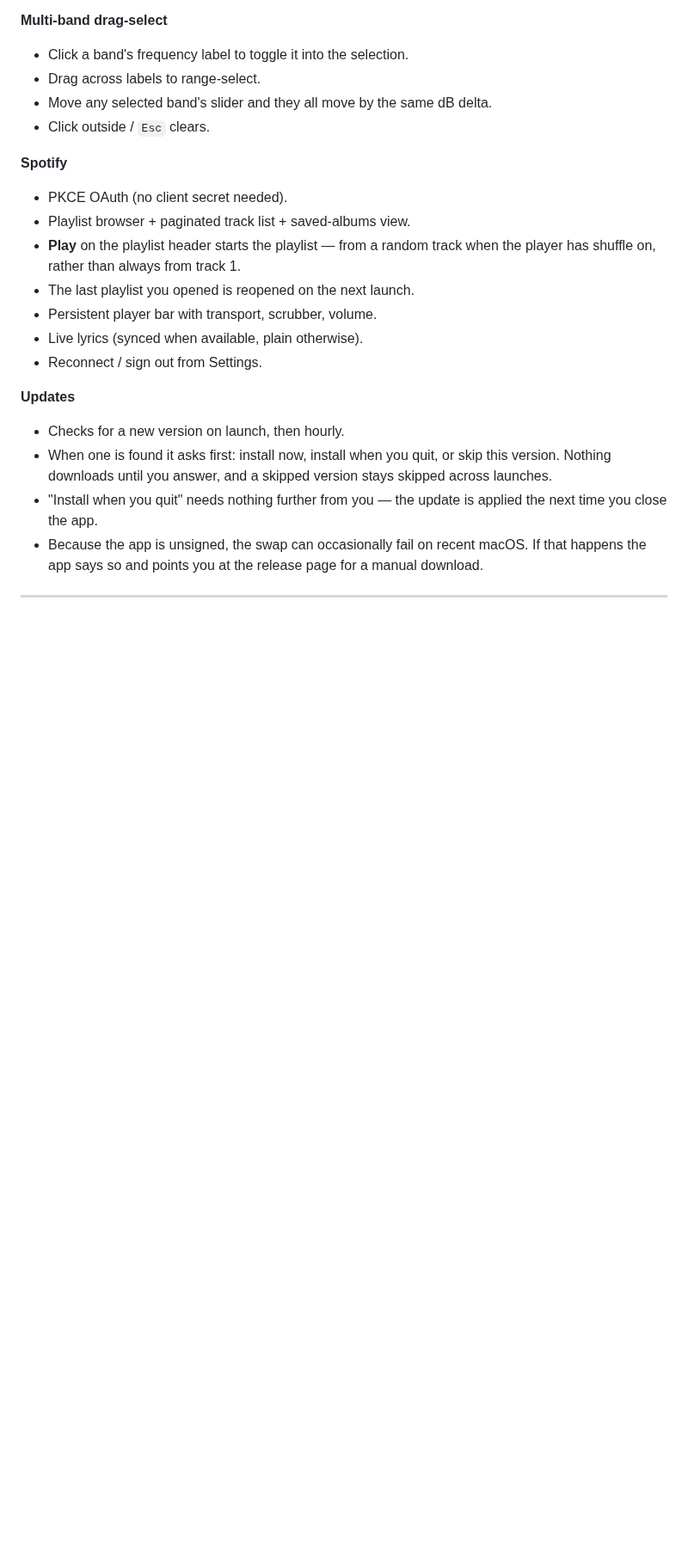
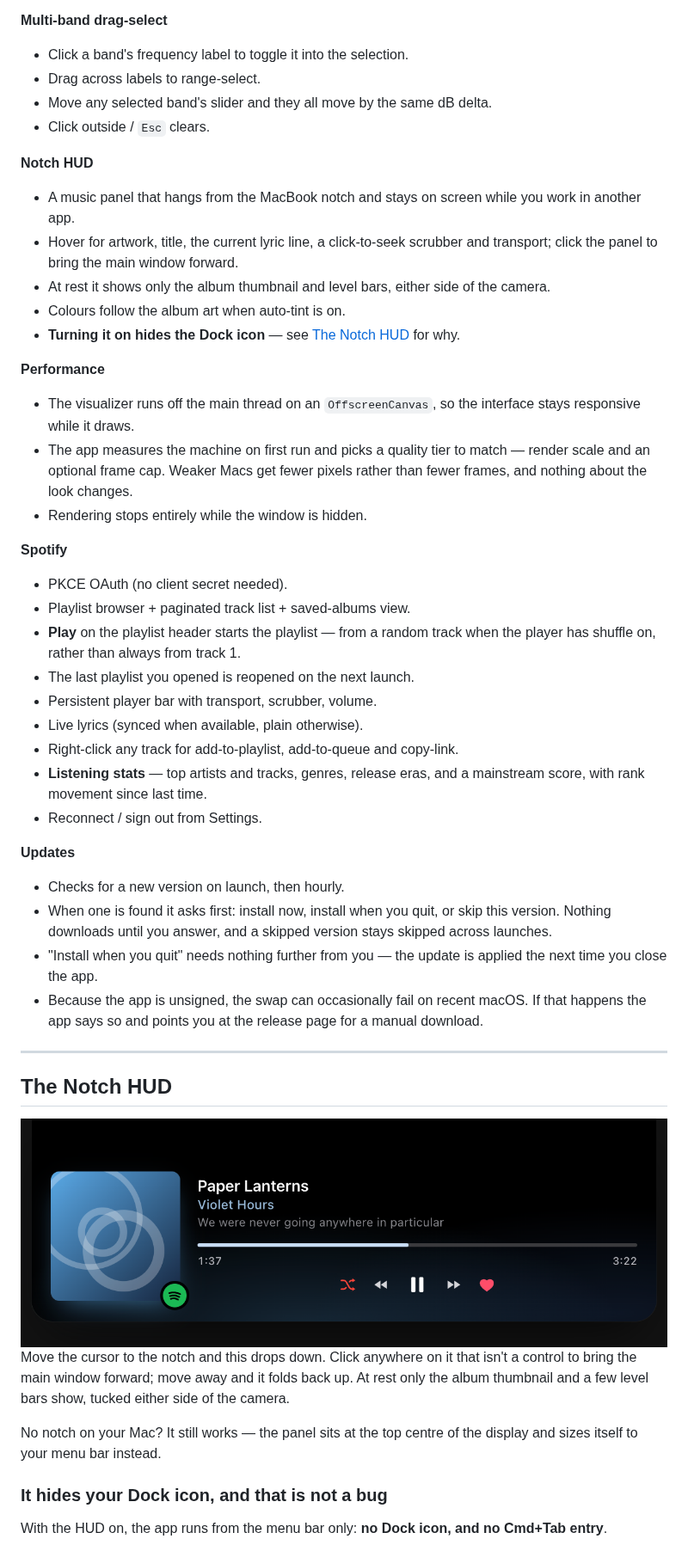
Before and after one commit to omkarxpatel/Electron, a Markdown page: README.md, the part around one of its changes. Shown at 86% size. Rendered like a GitHub page; pictures changed too: docs/media/notch-expanded.png; blank space fills up the shorter version.

```diff
--- a/README.md
+++ b/README.md
@@ -169,6 +172,18 @@ You only do this once per Mac.
 - Move any selected band's slider and they all move by the same dB delta.
 - Click outside / `Esc` clears.
 
+**Notch HUD**
+- A music panel that hangs from the MacBook notch and stays on screen while you work in another app.
+- Hover for artwork, title, the current lyric line, a click-to-seek scrubber and transport; click the panel to bring the main window forward.
+- At rest it shows only the album thumbnail and level bars, either side of the camera.
+- Colours follow the album art when auto-tint is on.
+- **Turning it on hides the Dock icon** — see [The Notch HUD](#the-notch-hud) for why.
+
+**Performance**
+- The visualizer runs off the main thread on an `OffscreenCanvas`, so the interface stays responsive while it draws.
+- The app measures the machine on first run and picks a quality tier to match — render scale and an optional frame cap. Weaker Macs get fewer pixels rather than fewer frames, and nothing about the look changes.
+- Rendering stops entirely while the window is hidden.
+
 **Spotify**
 - PKCE OAuth (no client secret needed).
 - Playlist browser + paginated track list + saved-albums view.
@@ -176,6 +191,8 @@ You only do this once per Mac.
 - The last playlist you opened is reopened on the next launch.
 - Persistent player bar with transport, scrubber, volume.
 - Live lyrics (synced when available, plain otherwise).
+- Right-click any track for add-to-playlist, add-to-queue and copy-link.
+- **Listening stats** — top artists and tracks, genres, release eras, and a mainstream score, with rank movement since last time.
 - Reconnect / sign out from Settings.
 
 **Updates**
@@ -186,3 +203,19 @@ You only do this once per Mac.
 
 ---
 
+## The Notch HUD
+
+<img alt="The notch panel expanded: album art, track and artist, the current lyric line, a scrubber and transport controls" src="docs/media/notch-expanded.png" />
+
+Move the cursor to the notch and this drops down. Click anywhere on it that isn't a
+control to bring the main window forward; move away and it folds back up. At rest
+only the album thumbnail and a few level bars show, tucked either side of the camera.
+
+No notch on your Mac? It still works — the panel sits at the top centre of the
+display and sizes itself to your menu bar instead.
+
+### It hides your Dock icon, and that is not a bug
+
+With the HUD on, the app runs from the menu bar only: **no Dock icon, and no
+Cmd+Tab entry**.
+
```
Also changed, not shown: other parts of README.md (+21 -1 lines), docs/media/notch-idle.png, 3 other files.
